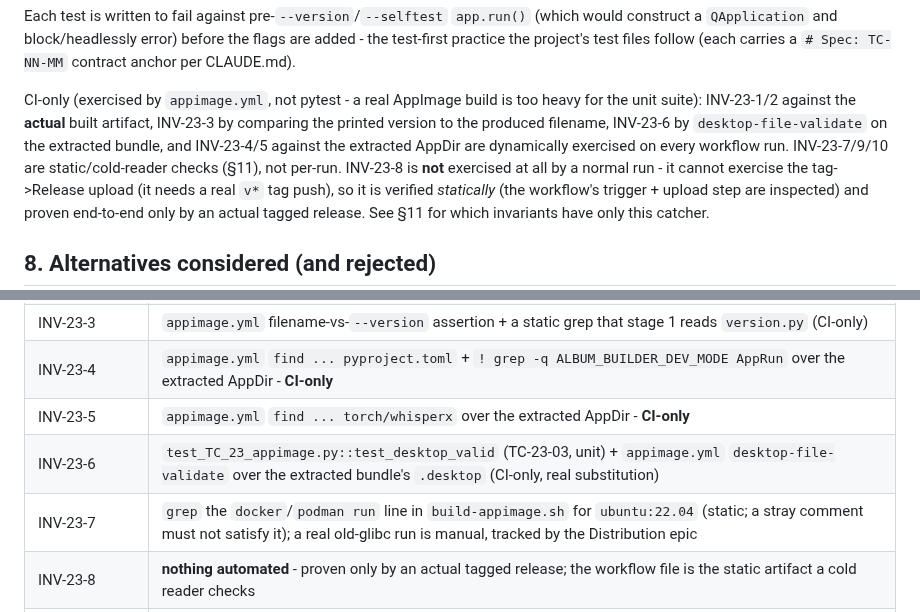
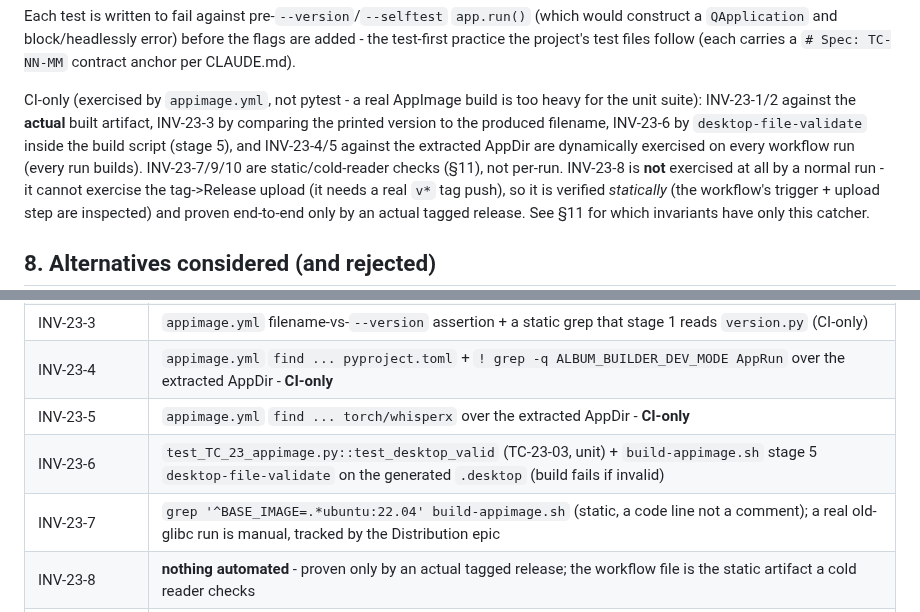
Before and after one commit to milnet01/album-builder, a Markdown page: docs/specs/23-appimage.md, 2 parts joined by grey strips. Drawn GitHub-style.

```diff
--- a/docs/specs/23-appimage.md
+++ b/docs/specs/23-appimage.md
@@ -419,9 +423,9 @@ carries a `# Spec: TC-NN-MM` contract anchor per CLAUDE.md).
 CI-only (exercised by `appimage.yml`, not pytest - a real AppImage build is too
 heavy for the unit suite): INV-23-1/2 against the **actual** built artifact,
 INV-23-3 by comparing the printed version to the produced filename, INV-23-6 by
-`desktop-file-validate` on the extracted bundle, and INV-23-4/5 against the
-extracted AppDir are dynamically exercised on every workflow run. INV-23-7/9/10
-are static/cold-reader checks (§11), not per-run. INV-23-8 is **not** exercised at
+`desktop-file-validate` inside the build script (stage 5), and INV-23-4/5 against
+the extracted AppDir are dynamically exercised on every workflow run (every run
+builds). INV-23-7/9/10 are static/cold-reader checks (§11), not per-run. INV-23-8 is **not** exercised at
 all by a normal run - it cannot exercise the
 tag->Release upload (it needs a real `v*` tag push), so it is verified
 *statically* (the workflow's trigger + upload step are inspected) and proven
@@ -496,8 +500,8 @@ only this catcher.
 | INV-23-3 | `appimage.yml` filename-vs-`--version` assertion + a static grep that stage 1 reads `version.py` (CI-only) |
 | INV-23-4 | `appimage.yml` `find ... pyproject.toml` + `! grep -q ALBUM_BUILDER_DEV_MODE AppRun` over the extracted AppDir - **CI-only** |
 | INV-23-5 | `appimage.yml` `find ... torch/whisperx` over the extracted AppDir - **CI-only** |
-| INV-23-6 | `test_TC_23_appimage.py::test_desktop_valid` (TC-23-03, unit) + `appimage.yml` `desktop-file-validate` over the extracted bundle's `.desktop` (CI-only, real substitution) |
-| INV-23-7 | `grep` the `docker`/`podman run` line in `build-appimage.sh` for `ubuntu:22.04` (static; a stray comment must not satisfy it); a real old-glibc run is manual, tracked by the Distribution epic |
+| INV-23-6 | `test_TC_23_appimage.py::test_desktop_valid` (TC-23-03, unit) + `build-appimage.sh` stage 5 `desktop-file-validate` on the generated `.desktop` (build fails if invalid) |
+| INV-23-7 | `grep '^BASE_IMAGE=.*ubuntu:22.04' build-appimage.sh` (static, a code line not a comment); a real old-glibc run is manual, tracked by the Distribution epic |
 | INV-23-8 | **nothing automated** - proven only by an actual tagged release; the workflow file is the static artifact a cold reader checks |
 | INV-23-9 | **nothing mechanical** - the parity is structural (like `ci.yml` -> `local-CI.sh`); a cold reader confirms `appimage.yml` only calls `build-appimage.sh` |
 | INV-23-10 | `grep` in `build-appimage.sh` that the base image carries an `@sha256:` digest and each tool a version tag (a cold reader, or a CI lint step once the script exists) |
```
Also changed, not shown: other parts of docs/specs/23-appimage.md (+34 -30 lines).
